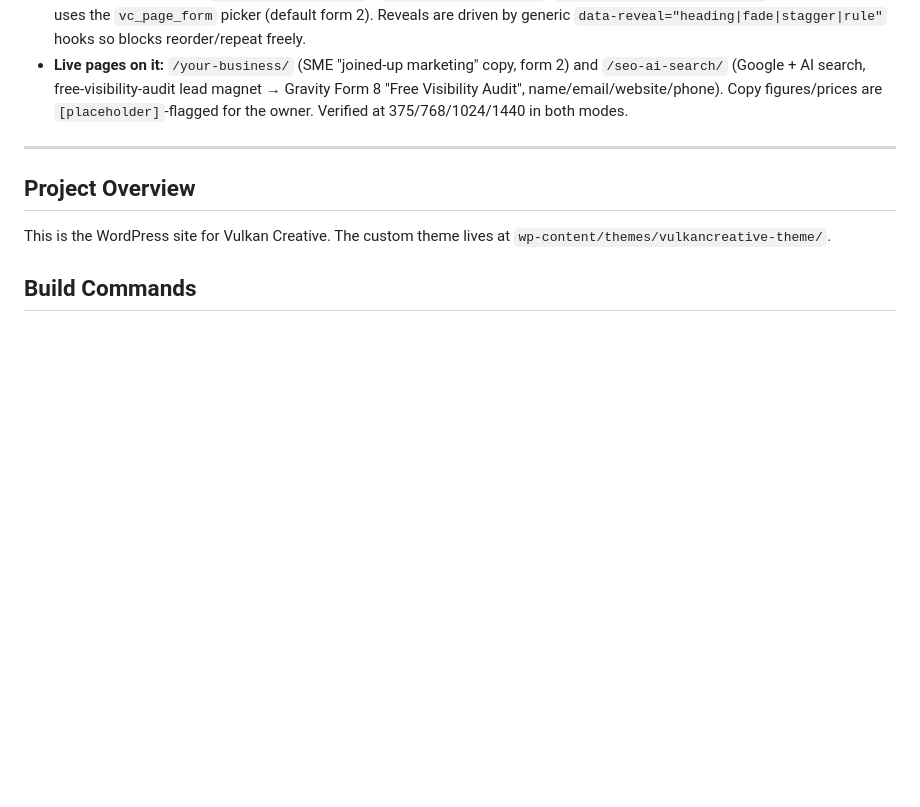
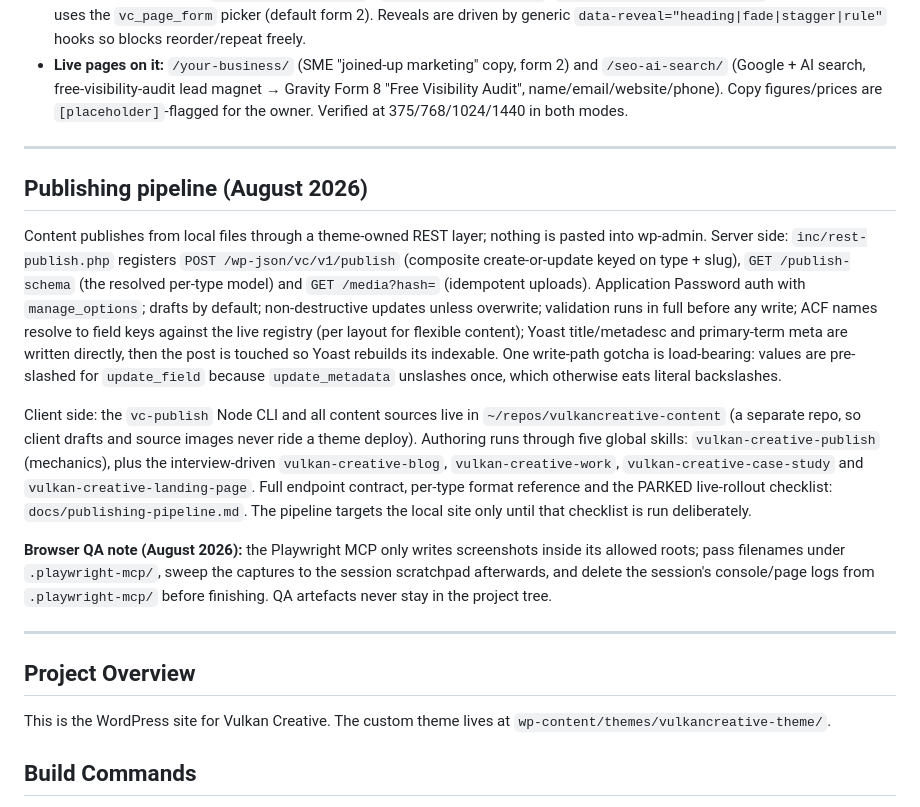
Before and after one commit to Ibrarr/vulkancreative-theme, a Markdown page: CLAUDE.md, the part around the change. Drawn GitHub-style; blank space fills up the shorter version.

```diff
--- a/CLAUDE.md
+++ b/CLAUDE.md
@@ -327,6 +327,16 @@ The theme's **first and only ACF Flexible Content system**: a reusable page buil
 
 ---
 
+## Publishing pipeline (August 2026)
+
+Content publishes from local files through a theme-owned REST layer; nothing is pasted into wp-admin. Server side: `inc/rest-publish.php` registers `POST /wp-json/vc/v1/publish` (composite create-or-update keyed on type + slug), `GET /publish-schema` (the resolved per-type model) and `GET /media?hash=` (idempotent uploads). Application Password auth with `manage_options`; drafts by default; non-destructive updates unless overwrite; validation runs in full before any write; ACF names resolve to field keys against the live registry (per layout for flexible content); Yoast title/metadesc and primary-term meta are written directly, then the post is touched so Yoast rebuilds its indexable. One write-path gotcha is load-bearing: values are pre-slashed for `update_field` because `update_metadata` unslashes once, which otherwise eats literal backslashes.
+
+Client side: the `vc-publish` Node CLI and all content sources live in `~/repos/vulkancreative-content` (a separate repo, so client drafts and source images never ride a theme deploy). Authoring runs through five global skills: `vulkan-creative-publish` (mechanics), plus the interview-driven `vulkan-creative-blog`, `vulkan-creative-work`, `vulkan-creative-case-study` and `vulkan-creative-landing-page`. Full endpoint contract, per-type format reference and the PARKED live-rollout checklist: `docs/publishing-pipeline.md`. The pipeline targets the local site only until that checklist is run deliberately.
+
+**Browser QA note (August 2026):** the Playwright MCP only writes screenshots inside its allowed roots; pass filenames under `.playwright-mcp/`, sweep the captures to the session scratchpad afterwards, and delete the session's console/page logs from `.playwright-mcp/` before finishing. QA artefacts never stay in the project tree.
+
+---
+
 ## Project Overview
 
 This is the WordPress site for Vulkan Creative. The custom theme lives at `wp-content/themes/vulkancreative-theme/`.
```
Also changed, not shown: docs/publishing-pipeline.md (added, +87 -0 lines).
